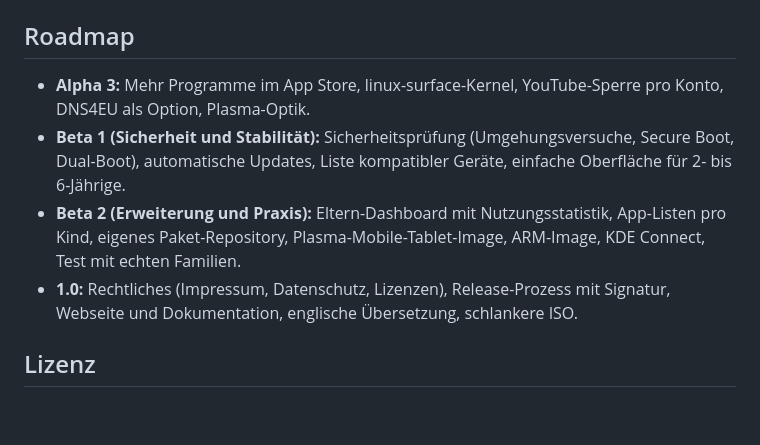
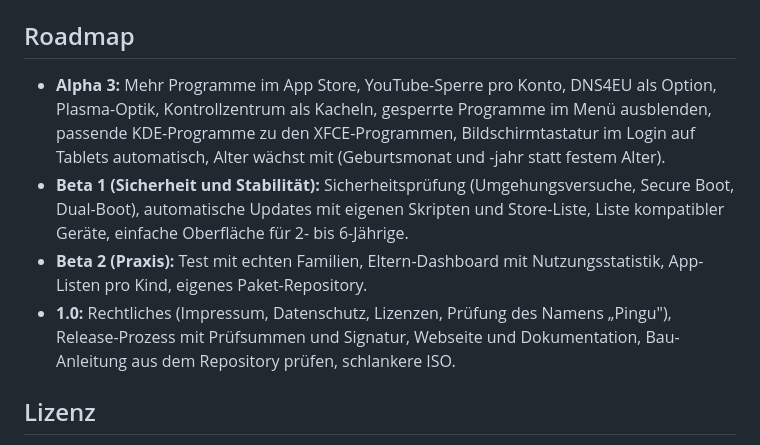
Before and after one commit to Bigbear4501/Pingulinux, a Markdown page: README.md, the part around one of its changes. Drawn GitHub-style; blank space fills up the shorter version.

```diff
--- a/README.md
+++ b/README.md
@@ -74,10 +83,10 @@ Die fertige ISO liegt danach im Ordner `~/kids-distro`.
 
 ## Roadmap
 
-- **Alpha 3:** Mehr Programme im App Store, linux-surface-Kernel, YouTube-Sperre pro Konto, DNS4EU als Option, Plasma-Optik.
-- **Beta 1 (Sicherheit und Stabilität):** Sicherheitsprüfung (Umgehungsversuche, Secure Boot, Dual-Boot), automatische Updates, Liste kompatibler Geräte, einfache Oberfläche für 2- bis 6-Jährige.
-- **Beta 2 (Erweiterung und Praxis):** Eltern-Dashboard mit Nutzungsstatistik, App-Listen pro Kind, eigenes Paket-Repository, Plasma-Mobile-Tablet-Image, ARM-Image, KDE Connect, Test mit echten Familien.
-- **1.0:** Rechtliches (Impressum, Datenschutz, Lizenzen), Release-Prozess mit Signatur, Webseite und Dokumentation, englische Übersetzung, schlankere ISO.
+- **Alpha 3:** Mehr Programme im App Store, YouTube-Sperre pro Konto, DNS4EU als Option, Plasma-Optik, Kontrollzentrum als Kacheln, gesperrte Programme im Menü ausblenden, passende KDE-Programme zu den XFCE-Programmen, Bildschirmtastatur im Login auf Tablets automatisch, Alter wächst mit (Geburtsmonat und -jahr statt festem Alter).
+- **Beta 1 (Sicherheit und Stabilität):** Sicherheitsprüfung (Umgehungsversuche, Secure Boot, Dual-Boot), automatische Updates mit eigenen Skripten und Store-Liste, Liste kompatibler Geräte, einfache Oberfläche für 2- bis 6-Jährige.
+- **Beta 2 (Praxis):** Test mit echten Familien, Eltern-Dashboard mit Nutzungsstatistik, App-Listen pro Kind, eigenes Paket-Repository.
+- **1.0:** Rechtliches (Impressum, Datenschutz, Lizenzen, Prüfung des Namens „Pingu"), Release-Prozess mit Prüfsummen und Signatur, Webseite und Dokumentation, Bau-Anleitung aus dem Repository prüfen, schlankere ISO.
 
 ## Lizenz
 
```
Also changed, not shown: other parts of README.md (+19 -10 lines).
